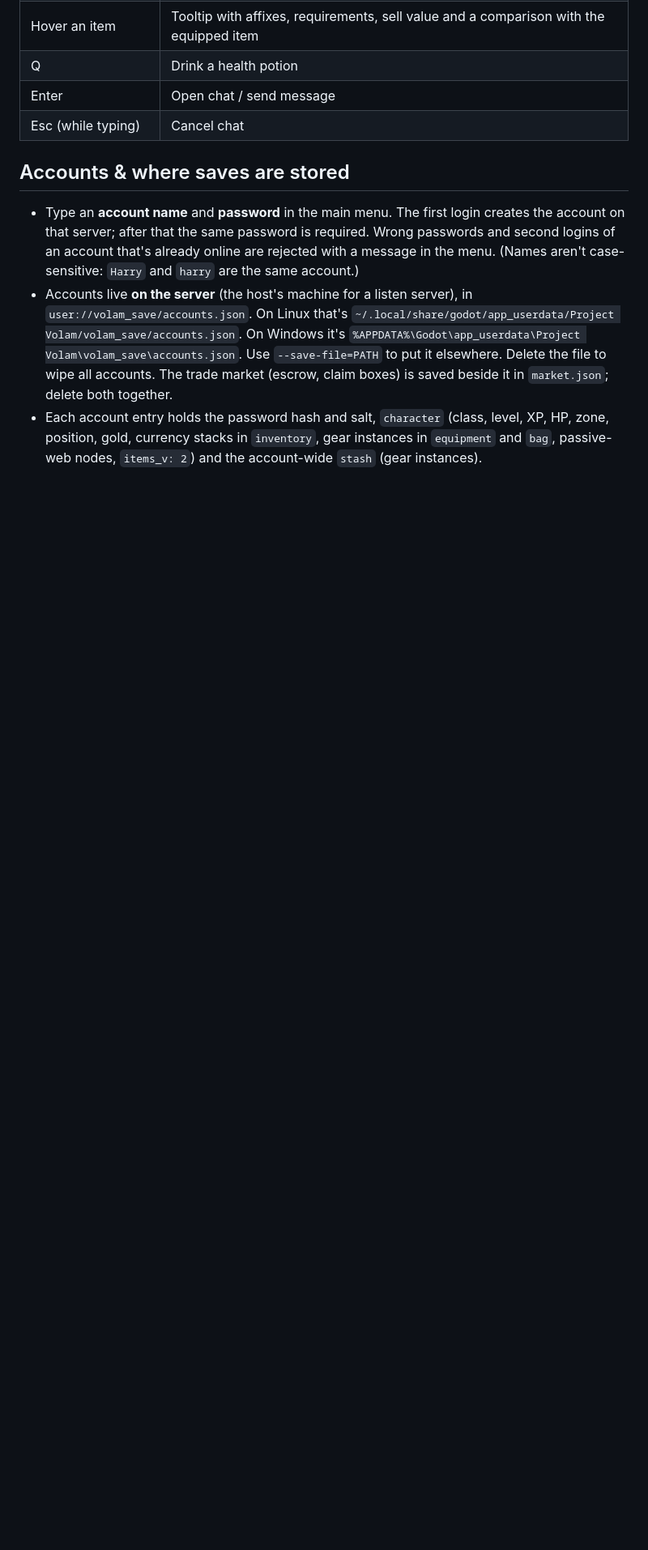
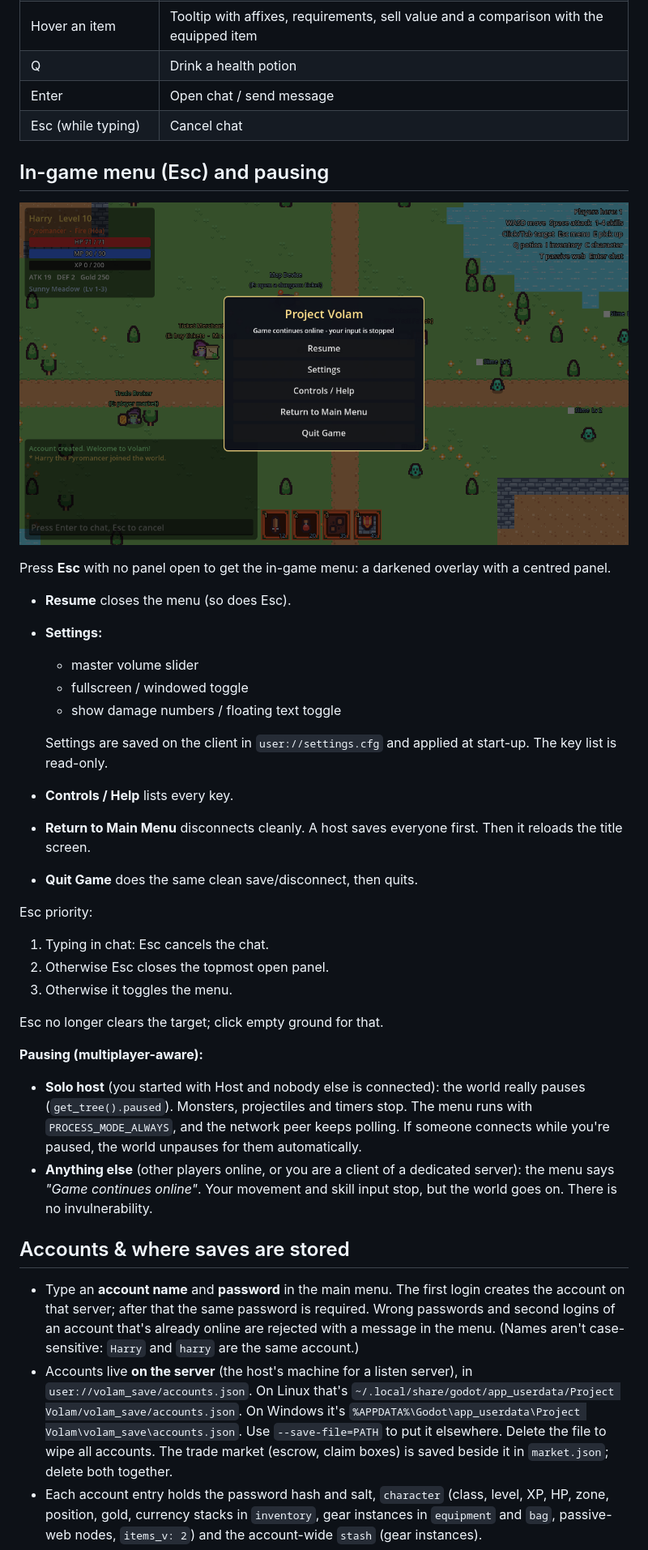
Before and after one commit to harrtvu/ProjectVolam, a Markdown page: README.md, the part around one of its changes. Shown at 81% size. Rendered like a GitHub page; pictures changed too: docs/pause_menu.png (added); blank space fills up the shorter version.

Commit message:
Esc in-game menu: pause for solo host, settings (volume/fullscreen/damage numbers) in user://settings.cfg, controls page, return to main menu/quit; Esc closes topmost panel first; phase 9 tests (339 checks)

```diff
--- a/README.md
+++ b/README.md
@@ -925,6 +926,37 @@ GODOT=/path/to/Godot_v4.2.1-stable_linux.x86_64 ./run_local_test.sh   # ~21 min,
 | Q | Drink a health potion |
 | Enter | Open chat / send message |
 | Esc (while typing) | Cancel chat |
+
+## In-game menu (Esc) and pausing
+
+![Esc menu](docs/pause_menu.png)
+
+Press **Esc** with no panel open to get the in-game menu: a darkened overlay with a centred panel.
+
+* **Resume** closes the menu (so does Esc).
+* **Settings:**
+  * master volume slider
+  * fullscreen / windowed toggle
+  * show damage numbers / floating text toggle
+
+  Settings are saved on the client in `user://settings.cfg` and applied at start-up. The key list is read-only.
+* **Controls / Help** lists every key.
+* **Return to Main Menu** disconnects cleanly. A host saves everyone first. Then it reloads the title screen.
+* **Quit Game** does the same clean save/disconnect, then quits.
+
+Esc priority:
+
+1. Typing in chat: Esc cancels the chat.
+2. Otherwise Esc closes the topmost open panel.
+3. Otherwise it toggles the menu.
+
+Esc no longer clears the target; click empty ground for that.
+
+**Pausing (multiplayer-aware):**
+
+* **Solo host** (you started with Host and nobody else is connected): the world really pauses (`get_tree().paused`). Monsters, projectiles and timers stop. The menu runs with `PROCESS_MODE_ALWAYS`, and the network peer keeps polling.
+  If someone connects while you're paused, the world unpauses for them automatically.
+* **Anything else** (other players online, or you are a client of a dedicated server): the menu says *"Game continues online"*. Your movement and skill input stop, but the world goes on. There is no invulnerability.
 
 ## Accounts & where saves are stored
 
```
Also changed, not shown: other parts of README.md (+5 -4 lines), 4 other files.
